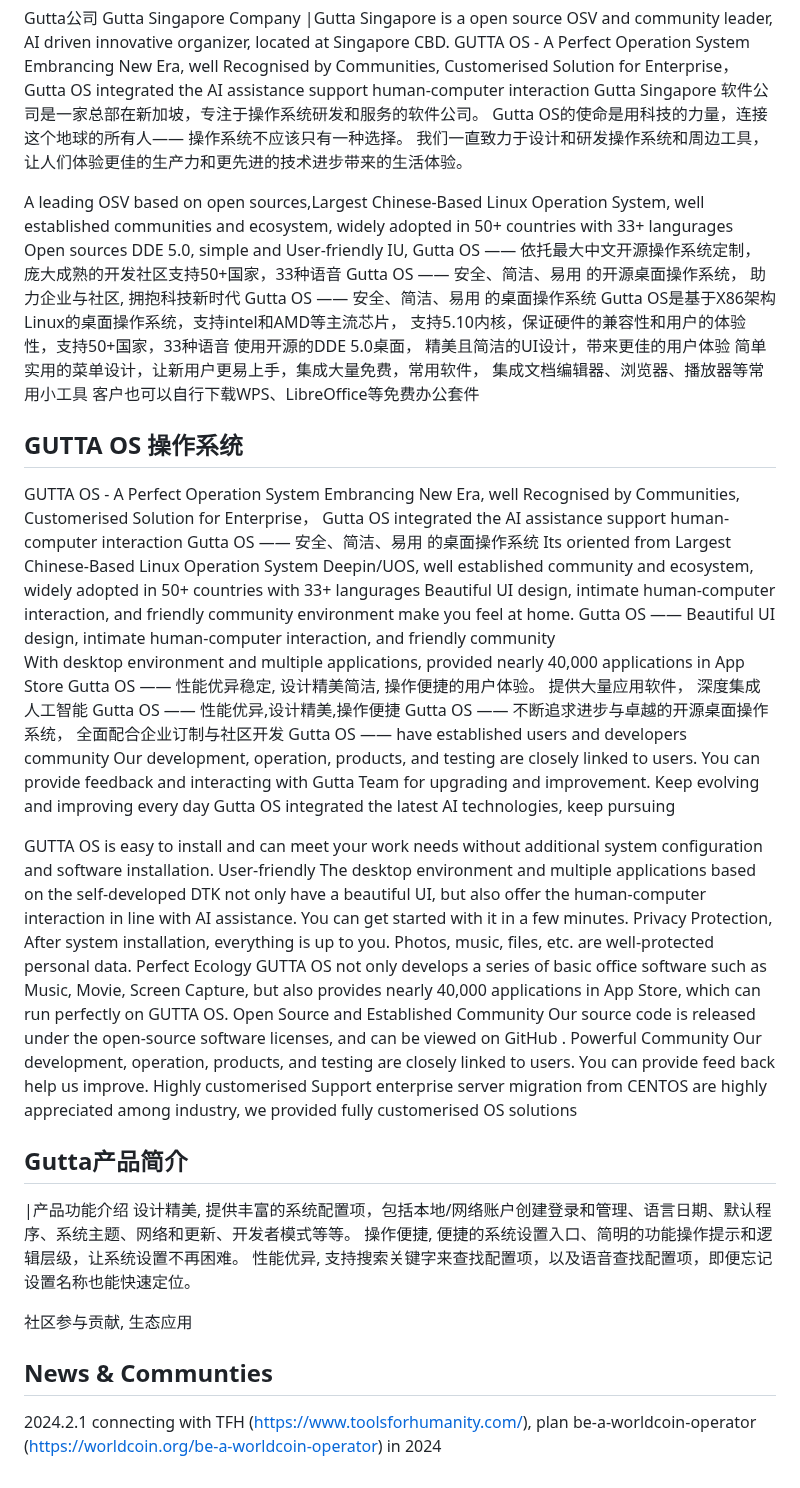
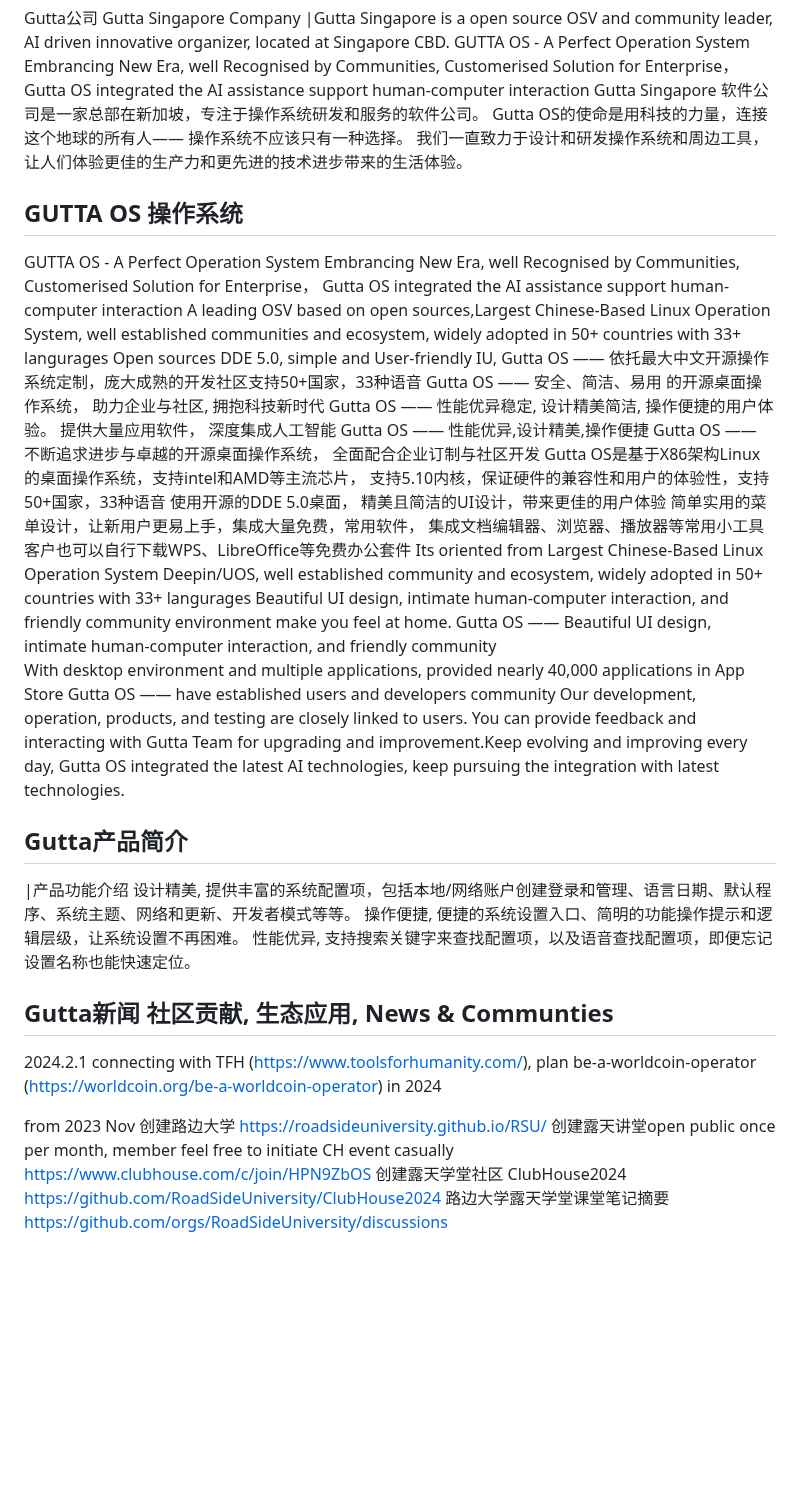
Before and after one commit to Lewisrxliu/GuttaSGP, a Markdown page: README.md, the part around the change. Rendered like a GitHub page; blank space fills up the shorter version.

```diff
--- a/README.md
+++ b/README.md
@@ -15,42 +15,24 @@ Gutta Singapore 软件公司是一家总部在新加坡，专注于操作系统
 Gutta OS的使命是用科技的力量，连接这个地球的所有人—— 操作系统不应该只有一种选择。
 我们一直致力于设计和研发操作系统和周边工具，让人们体验更佳的生产力和更先进的技术进步带来的生活体验。
 
+## GUTTA OS 操作系统
+GUTTA OS - A Perfect Operation System Embrancing New Era, well Recognised by Communities, Customerised Solution for Enterprise， Gutta OS integrated the AI assistance support human-computer interaction
 A leading OSV based on open sources,Largest Chinese-Based Linux Operation System, well established communities and ecosystem, widely adopted in 50+ countries with 33+ langurages
 Open sources DDE 5.0, simple and User-friendly IU, Gutta OS —— 依托最大中文开源操作系统定制，庞大成熟的开发社区支持50+国家，33种语音
 Gutta OS —— 安全、简洁、易用 的开源桌面操作系统， 助力企业与社区, 拥抱科技新时代
-Gutta OS —— 安全、简洁、易用 的桌面操作系统
+Gutta OS ——  性能优异稳定, 设计精美简洁, 操作便捷的用户体验。 提供大量应用软件， 深度集成人工智能
+Gutta OS —— 性能优异,设计精美,操作便捷
+Gutta OS —— 不断追求进步与卓越的开源桌面操作系统， 全面配合企业订制与社区开发
 Gutta OS是基于X86架构Linux的桌面操作系统，支持intel和AMD等主流芯片， 支持5.10内核，保证硬件的兼容性和用户的体验性，支持50+国家，33种语音
 使用开源的DDE 5.0桌面， 精美且简洁的UI设计，带来更佳的用户体验
 简单实用的菜单设计，让新用户更易上手，集成大量免费，常用软件， 集成文档编辑器、浏览器、播放器等常用小工具
 客户也可以自行下载WPS、LibreOffice等免费办公套件
-
-## GUTTA OS 操作系统
-GUTTA OS - A Perfect Operation System Embrancing New Era, well Recognised by Communities, Customerised Solution for Enterprise， Gutta OS integrated the AI assistance support human-computer interaction
-Gutta OS —— 安全、简洁、易用 的桌面操作系统
 Its oriented from Largest Chinese-Based Linux Operation System Deepin/UOS, well established community and ecosystem, widely adopted in 50+ countries with 33+ langurages
  Beautiful UI design, intimate human-computer interaction, and friendly community environment make you feel at home.
 Gutta OS —— Beautiful UI design, intimate human-computer interaction, and friendly community  <br />
 With desktop environment and multiple applications, provided nearly 40,000 applications in App Store
-Gutta OS ——  性能优异稳定, 设计精美简洁, 操作便捷的用户体验。 提供大量应用软件， 深度集成人工智能
-Gutta OS —— 性能优异,设计精美,操作便捷
-Gutta OS —— 不断追求进步与卓越的开源桌面操作系统， 全面配合企业订制与社区开发
 Gutta OS —— have established users and developers community
-Our development, operation, products, and testing are closely linked to users. You can provide feedback and interacting with Gutta Team for upgrading and improvement.
-Keep evolving and improving every day
-Gutta OS integrated the latest AI technologies, keep pursuing
-
-GUTTA OS is easy to install and can meet your work needs without additional system configuration and software installation.
-User-friendly
-The desktop environment and multiple applications based on the self-developed DTK not only have a beautiful UI, but also offer the human-computer interaction in line with AI assistance. You can get started with it in a few minutes.
-Privacy Protection, After system installation, everything is up to you. Photos, music, files, etc. are well-protected personal data.
-Perfect Ecology
-GUTTA OS not only develops a series of basic office software such as Music, Movie, Screen Capture, but also provides nearly 40,000 applications in App Store, which can run perfectly on GUTTA OS.
-Open Source and Established Community
-Our source code is released under the open-source software licenses, and can be viewed on GitHub .
-Powerful Community
-Our development, operation, products, and testing are closely linked to users. You can provide feed back help us improve.
-Highly customerised
-Support enterprise server migration from CENTOS are highly appreciated among industry, we provided fully customerised OS solutions
+Our development, operation, products, and testing are closely linked to users. You can provide feedback and interacting with Gutta Team for upgrading and improvement.Keep evolving and improving every day, Gutta OS integrated the latest AI technologies, keep pursuing the integration with latest technologies.
 
 ## Gutta产品简介
 |产品功能介绍
@@ -58,7 +40,10 @@ Support enterprise server migration from CENTOS are highly appreciated among ind
 操作便捷, 便捷的系统设置入口、简明的功能操作提示和逻辑层级，让系统设置不再困难。
 性能优异, 支持搜索关键字来查找配置项，以及语音查找配置项，即便忘记设置名称也能快速定位。
 
-社区参与贡献, 生态应用
+## Gutta新闻 社区贡献, 生态应用, News & Communties
+2024.2.1 connecting with TFH (https://www.toolsforhumanity.com/), plan be-a-worldcoin-operator (https://worldcoin.org/be-a-worldcoin-operator) in 2024
 
-## News & Communties
-2024.2.1 connecting with TFH (https://www.toolsforhumanity.com/), plan be-a-worldcoin-operator (https://worldcoin.org/be-a-worldcoin-operator) in 2024
+from 2023 Nov 创建路边大学 https://roadsideuniversity.github.io/RSU/
+创建露天讲堂open public once per month, member feel free to initiate CH event casually https://www.clubhouse.com/c/join/HPN9ZbOS
+创建露天学堂社区 ClubHouse2024 https://github.com/RoadSideUniversity/ClubHouse2024
+路边大学露天学堂课堂笔记摘要 https://github.com/orgs/RoadSideUniversity/discussions
```
